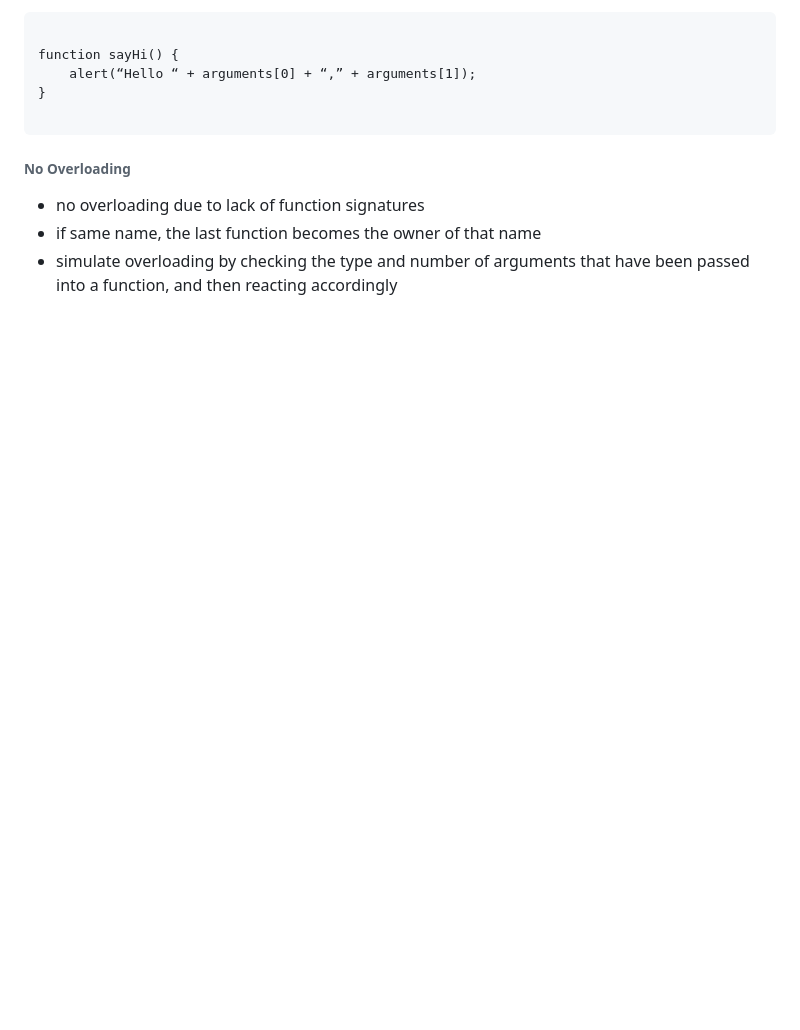
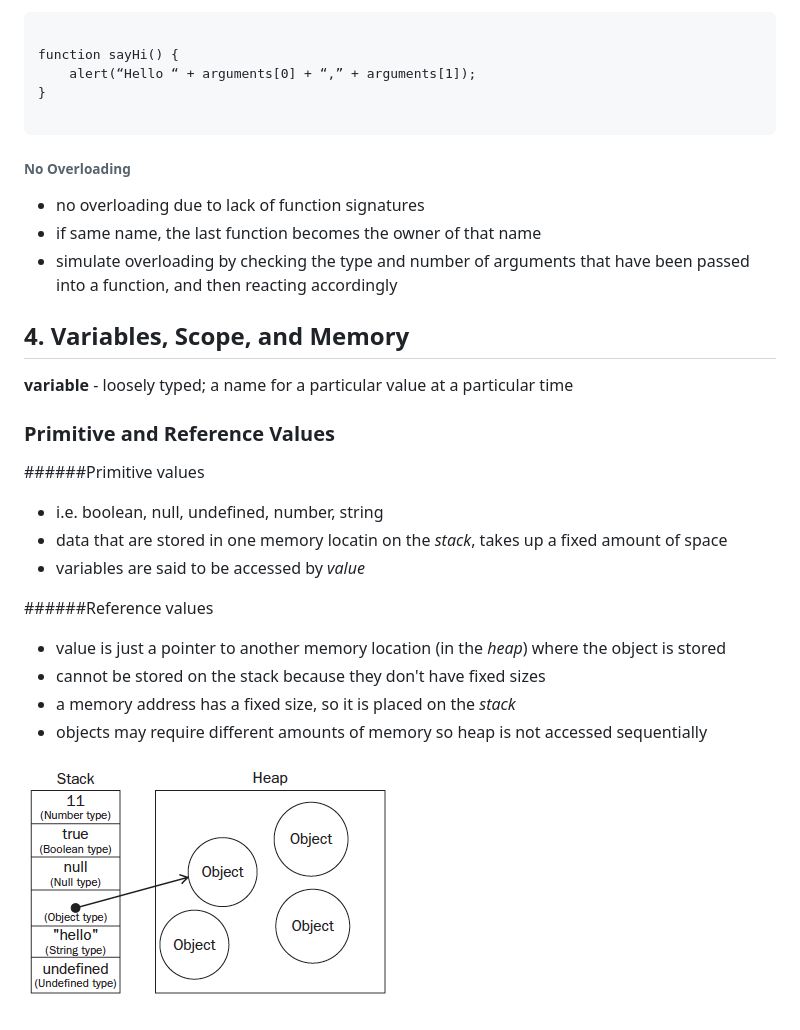
Before and after one commit to nadinejamila/web-dev-learning, a Markdown page: JavaScript for Web Developers/book_notes.md, the part around the change. Rendered like a GitHub page; pictures changed too: JavaScript for Web Developers/images/stack_and_heap.jpg (added); blank space fills up the shorter version.

Commit message:
notes on primitive and reference values

```diff
--- a/JavaScript for Web Developers/book_notes.md
+++ b/JavaScript for Web Developers/book_notes.md
@@ -293,3 +293,28 @@ function sayHi() {
 - no overloading due to lack of function signatures
 - if same name, the last function becomes the owner of that name
 - simulate overloading by checking the type and number of arguments that have been passed into a function, and then reacting accordingly
+
+## 4. Variables, Scope, and Memory
+
+
+**variable** - loosely typed; a name for a particular
+value at a particular time
+
+### Primitive and Reference Values
+
+
+######Primitive values
+
+- i.e. boolean, null, undefined, number, string
+- data that are stored in one memory locatin on the *stack*, takes up a fixed amount of space
+- variables are said to be accessed by *value*
+
+
+######Reference values
+
+- value is just a pointer to another memory location (in the *heap*) where the object is stored
+- cannot be stored on the stack because they don't have fixed sizes
+- a memory address has a fixed size, so it is placed on the *stack*
+- objects may require different amounts of memory so heap is not accessed sequentially
+
+![Stack and Heap](./images/stack_and_heap.jpg)
```
